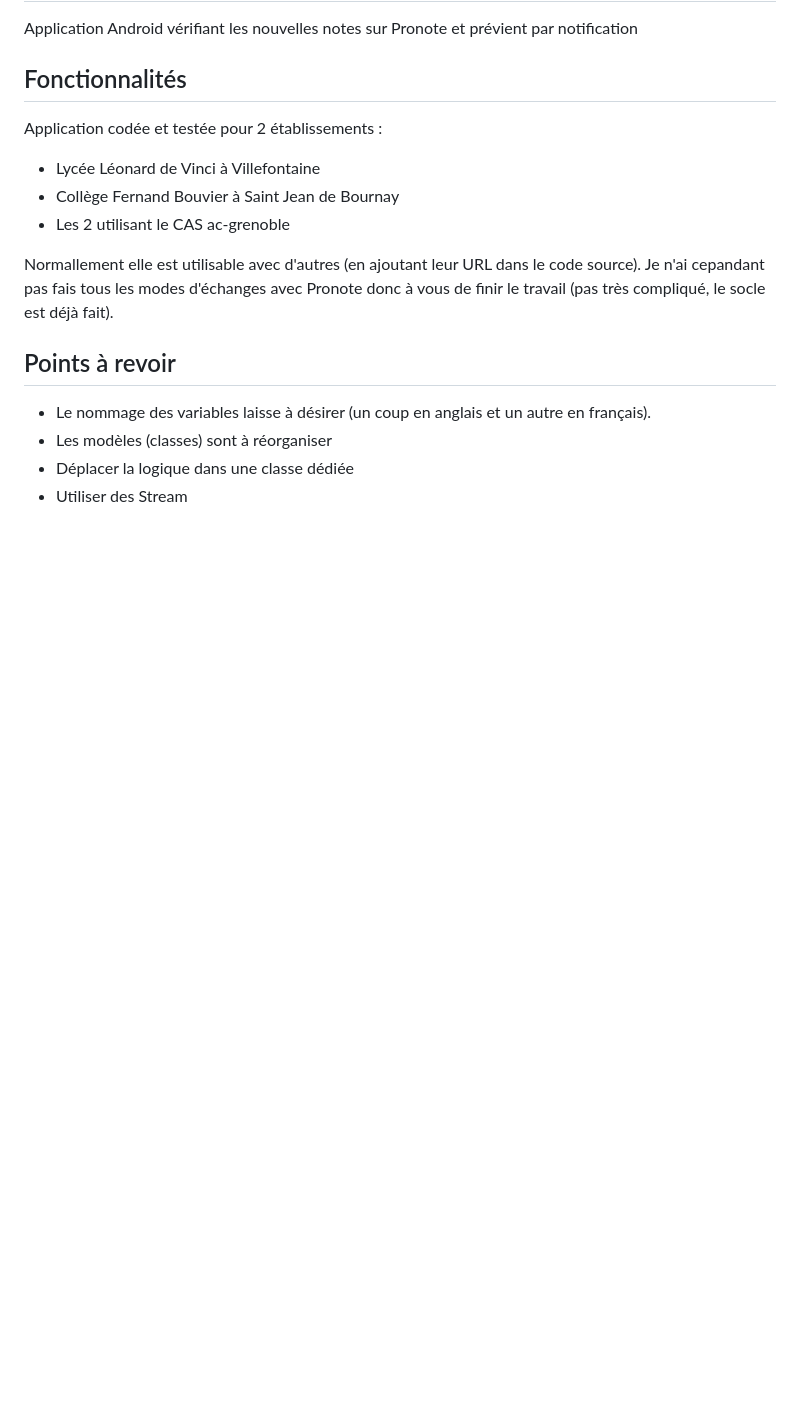
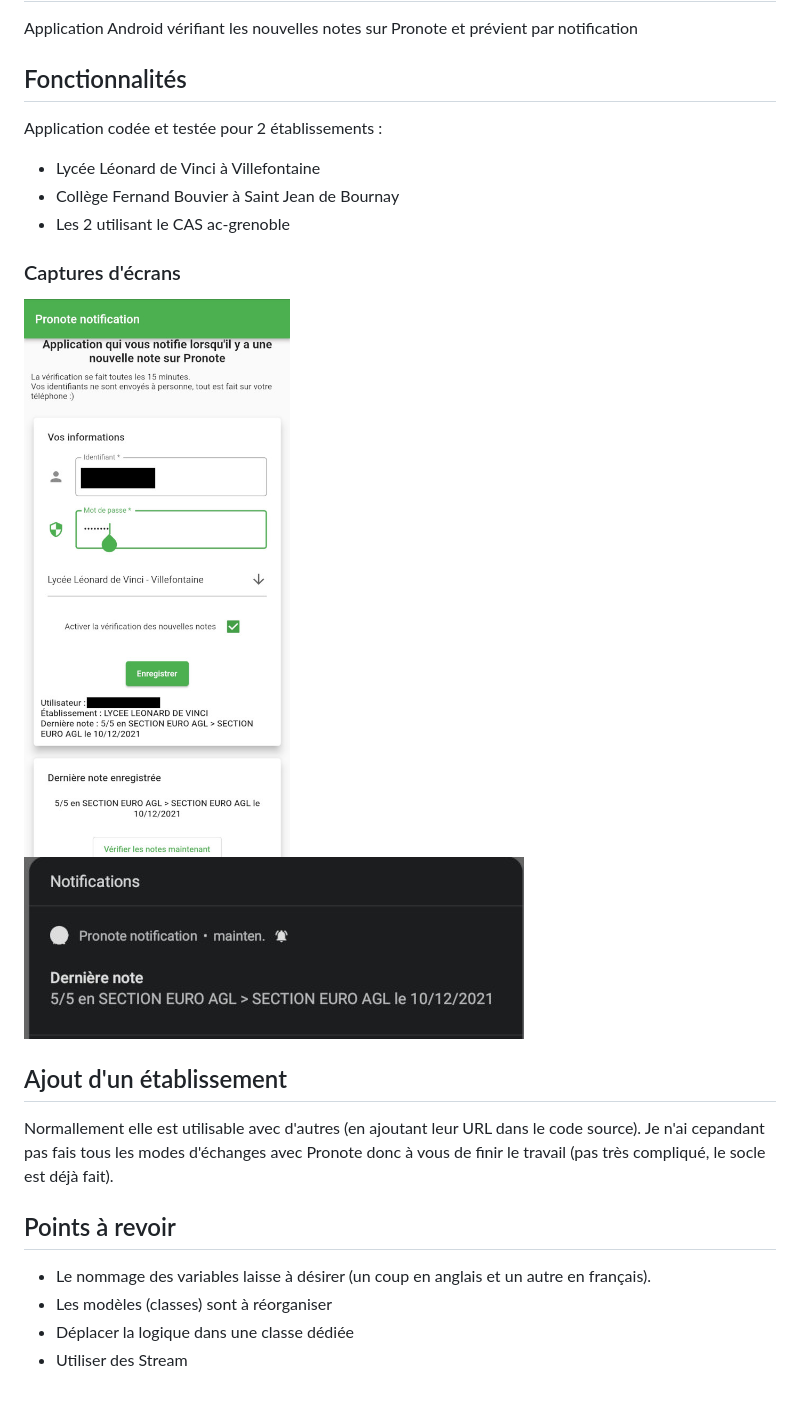
Before and after one commit to valentintintin/pronote_notification_app, a Markdown page: README.md, the part around the change. Rendered like a GitHub page; pictures changed too: .github/app.jpg (added), .github/notif.jpg (added); blank space fills up the shorter version.

Commit message:
:bento: Ajout screenshots

```diff
--- a/README.md
+++ b/README.md
@@ -10,6 +10,14 @@ Application codée et testée pour 2 établissements :
 - Collège Fernand Bouvier à Saint Jean de Bournay
 - Les 2 utilisant le CAS ac-grenoble
 
+### Captures d'écrans
+
+![Application](./.github/app.jpg "Application")
+![Notification](./.github/notif.jpg "Notification")
+
+
+## Ajout d'un établissement
+
 Normallement elle est utilisable avec d'autres (en ajoutant leur URL dans le code source).
 Je n'ai cepandant pas fais tous les modes d'échanges avec Pronote donc à vous de finir le travail (pas très compliqué, le socle est déjà fait).
 
```
